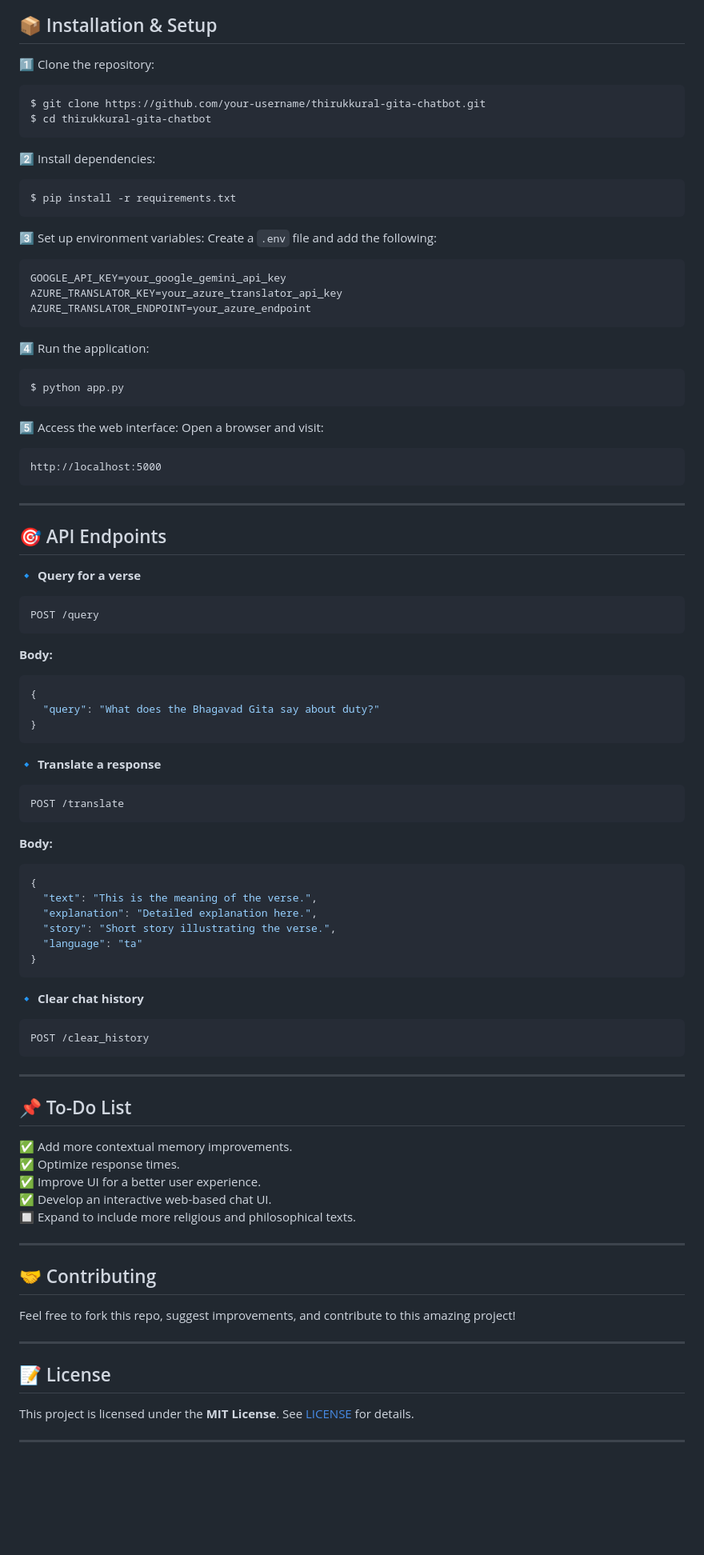
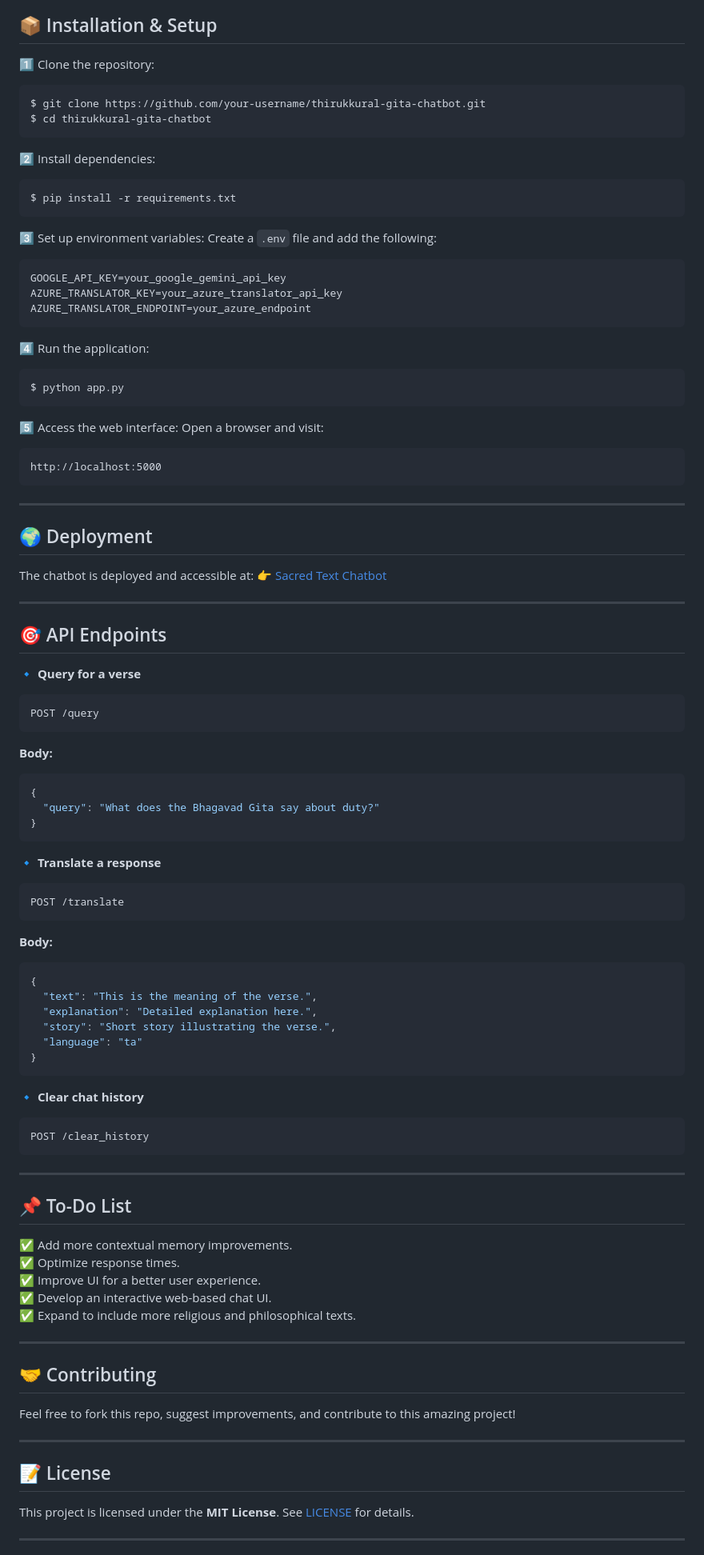
Before and after one commit to kanishprabakaran/SacredText_Chatbot, a Markdown page: README.md, the part around one of its changes. Shown at 80% size. Rendered like a GitHub page; blank space fills up the shorter version.

````diff
--- a/README.md
+++ b/README.md
@@ -31,18 +31,21 @@ Welcome to the **Thirukkural & Bhagavad Gita AI Chatbot**! This project is a con
 ## 📦 Installation & Setup
 
 1️⃣ Clone the repository:
+
 ```sh
 $ git clone https://github.com/your-username/thirukkural-gita-chatbot.git
 $ cd thirukkural-gita-chatbot
 ```
 
 2️⃣ Install dependencies:
+
 ```sh
 $ pip install -r requirements.txt
 ```
 
 3️⃣ Set up environment variables:
 Create a `.env` file and add the following:
+
 ```env
 GOOGLE_API_KEY=your_google_gemini_api_key
 AZURE_TRANSLATOR_KEY=your_azure_translator_api_key
@@ -50,25 +53,37 @@ AZURE_TRANSLATOR_ENDPOINT=your_azure_endpoint
 ```
 
 4️⃣ Run the application:
+
 ```sh
 $ python app.py
 ```
 
 5️⃣ Access the web interface:
 Open a browser and visit:
+
 ```
 http://localhost:5000
 ```
 
 ---
 
+## 🌍 Deployment
+
+The chatbot is deployed and accessible at:
+👉 [Sacred Text Chatbot](https://sacredtext-chatbot.onrender.com)
+
+---
+
 ## 🎯 API Endpoints
 
 🔹 **Query for a verse**
+
 ```http
 POST /query
 ```
+
 **Body:**
+
 ```json
 {
   "query": "What does the Bhagavad Gita say about duty?"
@@ -76,10 +91,13 @@ POST /query
 ```
 
 🔹 **Translate a response**
+
 ```http
 POST /translate
 ```
+
 **Body:**
+
 ```json
 {
   "text": "This is the meaning of the verse.",
@@ -90,6 +108,7 @@ POST /translate
 ```
 
 🔹 **Clear chat history**
+
 ```http
 POST /clear_history
 ```
@@ -97,20 +116,23 @@ POST /clear_history
 ---
 
 ## 📌 To-Do List
-✅ Add more contextual memory improvements.
-✅ Optimize response times.
-✅ Improve UI for a better user experience.
-✅ Develop an interactive web-based chat UI.
-🔲 Expand to include more religious and philosophical texts.
+
+✅ Add more contextual memory improvements.\
+✅ Optimize response times.\
+✅ Improve UI for a better user experience.\
+✅ Develop an interactive web-based chat UI.\
+&#x20;✅ Expand to include more religious and philosophical texts.
 
 ---
 
 ## 🤝 Contributing
+
 Feel free to fork this repo, suggest improvements, and contribute to this amazing project!
 
 ---
 
 ## 📝 License
+
 This project is licensed under the **MIT License**. See [LICENSE](LICENSE) for details.
 
 ---
````
Also changed, not shown: other parts of README.md (+6 -6 lines).
